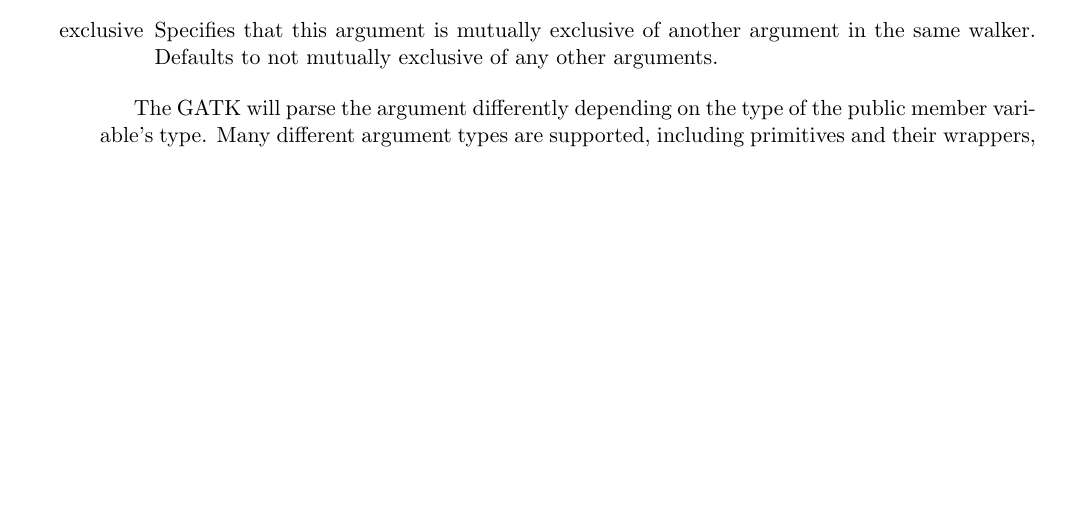
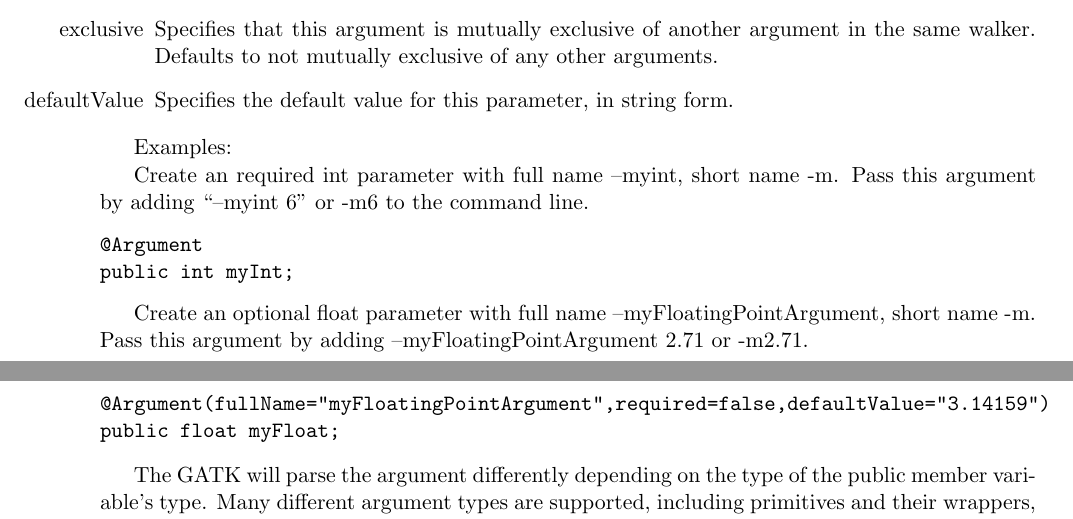
Before and after one commit to broadgsa/gatk, a LaTeX document (doc/GATK_User_Manual.tex): part of page 1 of 2 before the commit and two parts of pages 1 and 2 of 2 after it, the two joined at a grey line, cut so that both start at the same text, the shorter picture padded with empty space. Compiled offline with pdfLaTeX.

Commit message:
Added examples that can be cut and pasted.
git-svn-id: file:///humgen/gsa-scr1/gsa-engineering/svn_contents/trunk@227 348d0f76-0448-11de-a6fe-93d51630548a

```diff
--- a/doc/GATK_User_Manual.tex
+++ b/doc/GATK_User_Manual.tex
@@ -32,7 +32,27 @@ member variables annotated with @Argument in the walker.  The
   \item [exclusive] Specifies that this argument is mutually
     exclusive of another argument in the same walker.  Defaults to not
     mutually exclusive of any other arguments.
+  \item [defaultValue] Specifies the default value for this parameter,
+    in string form.
 \end{enumerate}
+
+Examples:
+
+Create an required int parameter with full name --myint, short name
+-m.
+Pass this argument by adding ``--myint 6'' or -m6 to the command line.
+\begin{verbatim}
+@Argument
+public int myInt;
+\end{verbatim}
+
+Create an optional float parameter with full name
+--myFloatingPointArgument, short name -m.  Pass this argument by
+adding --myFloatingPointArgument 2.71 or -m2.71.
+\begin{verbatim}
+@Argument(fullName="myFloatingPointArgument",required=false,defaultValue="3.14159")
+public float myFloat;
+\end{verbatim}
 
 The GATK will parse the argument differently depending on the type of
 the public member variable's type.  Many different argument types are
```
Also changed, not shown: doc/GATK_User_Manual.pdf.
